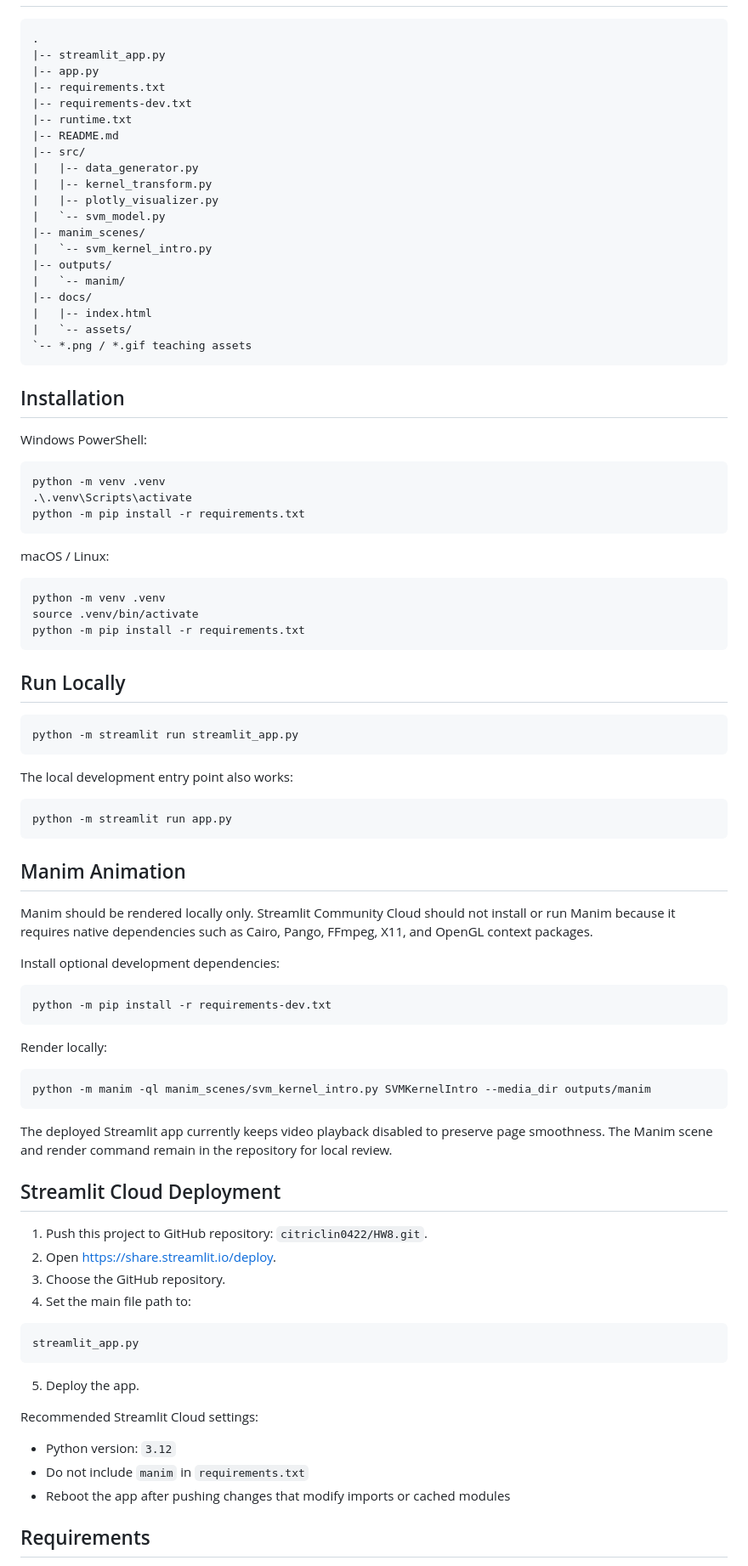
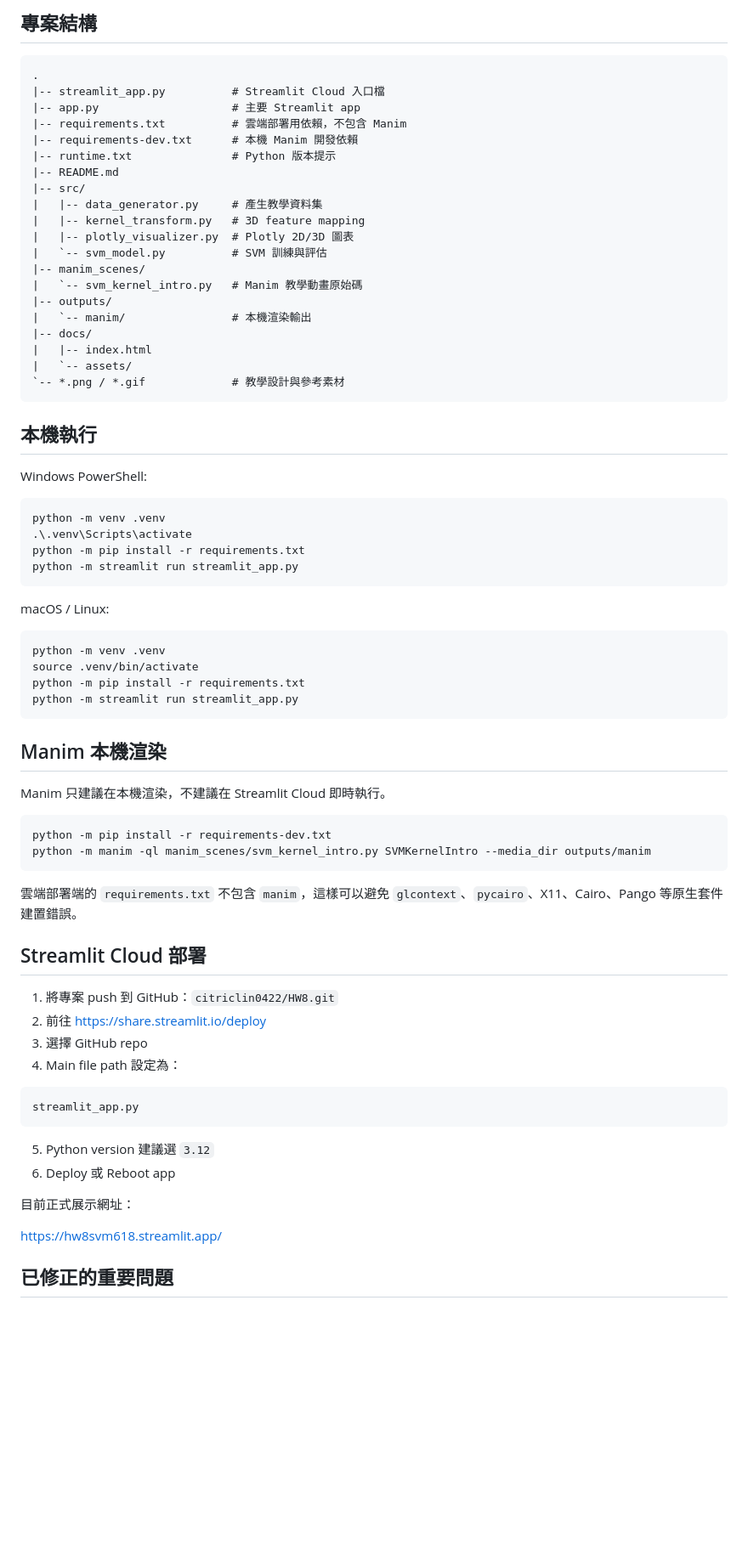
Before and after one commit to citriclin0422/HW8, a Markdown page: README.md, the part around one of its changes. Shown at 85% size. Rendered like a GitHub page; blank space fills up the shorter version.

````diff
--- a/README.md
+++ b/README.md
@@ -31,28 +75,29 @@ Streamlit App 目前包含：
+## 專案結構
 
 ```text
 .
-|-- streamlit_app.py
-|-- app.py
-|-- requirements.txt
-|-- requirements-dev.txt
-|-- runtime.txt
+|-- streamlit_app.py          # Streamlit Cloud 入口檔
+|-- app.py                    # 主要 Streamlit app
+|-- requirements.txt          # 雲端部署用依賴，不包含 Manim
+|-- requirements-dev.txt      # 本機 Manim 開發依賴
+|-- runtime.txt               # Python 版本提示
 |-- README.md
 |-- src/
-|   |-- data_generator.py
-|   |-- kernel_transform.py
-|   |-- plotly_visualizer.py
-|   `-- svm_model.py
+|   |-- data_generator.py     # 產生教學資料集
+|   |-- kernel_transform.py   # 3D feature mapping
+|   |-- plotly_visualizer.py  # Plotly 2D/3D 圖表
+|   `-- svm_model.py          # SVM 訓練與評估
 |-- manim_scenes/
-|   `-- svm_kernel_intro.py
+|   `-- svm_kernel_intro.py   # Manim 教學動畫原始碼
 |-- outputs/
-|   `-- manim/
+|   `-- manim/                # 本機渲染輸出
 |-- docs/
 |   |-- index.html
 |   `-- assets/
-`-- *.png / *.gif teaching assets
+`-- *.png / *.gif             # 教學設計與參考素材
 ```
 
-## Installation
+## 本機執行
 
 Windows PowerShell:
 
@@ -60,6 +105,7 @@ Windows PowerShell:
 python -m venv .venv
 .\.venv\Scripts\activate
 python -m pip install -r requirements.txt
+python -m streamlit run streamlit_app.py
 ```
 
 macOS / Linux:
@@ -68,56 +114,37 @@ macOS / Linux:
 python -m venv .venv
 source .venv/bin/activate
 python -m pip install -r requirements.txt
-```
-
-## Run Locally
-
-```powershell
 python -m streamlit run streamlit_app.py
 ```
 
-The local development entry point also works:
+## Manim 本機渲染
 
-```powershell
-python -m streamlit run app.py
-```
-
-## Manim Animation
-
-Manim should be rendered locally only. Streamlit Community Cloud should not install or run Manim because it requires native dependencies such as Cairo, Pango, FFmpeg, X11, and OpenGL context packages.
-
-Install optional development dependencies:
+Manim 只建議在本機渲染，不建議在 Streamlit Cloud 即時執行。
 
 ```powershell
 python -m pip install -r requirements-dev.txt
-```
-
-Render locally:
-
-```powershell
 python -m manim -ql manim_scenes/svm_kernel_intro.py SVMKernelIntro --media_dir outputs/manim
 ```
 
-The deployed Streamlit app currently keeps video playback disabled to preserve page smoothness. The Manim scene and render command remain in the repository for local review.
+雲端部署端的 `requirements.txt` 不包含 `manim`，這樣可以避免 `glcontext`、`pycairo`、X11、Cairo、Pango 等原生套件建置錯誤。
 
-## Streamlit Cloud Deployment
+## Streamlit Cloud 部署
 
-1. Push this project to GitHub repository: `citriclin0422/HW8.git`.
-2. Open [https://share.streamlit.io/deploy](https://share.streamlit.io/deploy).
-3. Choose the GitHub repository.
-4. Set the main file path to:
+1. 將專案 push 到 GitHub：`citriclin0422/HW8.git`
+2. 前往 [https://share.streamlit.io/deploy](https://share.streamlit.io/deploy)
+3. 選擇 GitHub repo
+4. Main file path 設定為：
 
 ```text
 streamlit_app.py
 ```
 
-5. Deploy the app.
+5. Python version 建議選 `3.12`
+6. Deploy 或 Reboot app
 
-Recommended Streamlit Cloud settings:
+目前正式展示網址：
 
-- Python version: `3.12`
-- Do not include `manim` in `requirements.txt`
-- Reboot the app after pushing changes that modify imports or cached modules
+[https://hw8svm618.streamlit.app/](https://hw8svm618.streamlit.app/)
 
-## Requirements
+## 已修正的重要問題
 
````
Also changed, not shown: other parts of README.md (+76 -36 lines).
